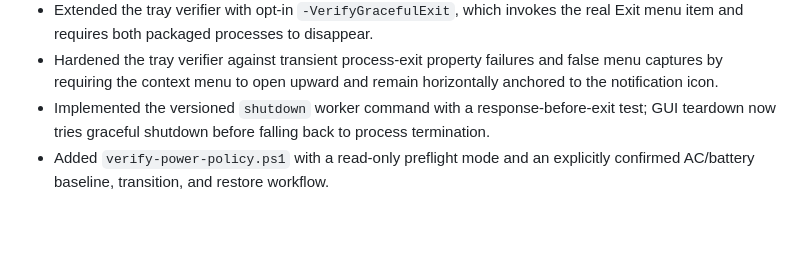
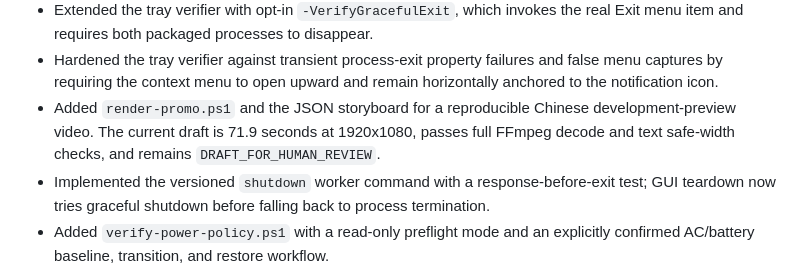
Before and after one commit to syttys123/amd---, a Markdown page: docs/DEV_STATUS.md, the part around the change. GitHub-like rendering; blank space fills up the shorter version.

```diff
--- a/docs/DEV_STATUS.md
+++ b/docs/DEV_STATUS.md
@@ -512,6 +512,10 @@ third_party/
 - Hardened the tray verifier against transient process-exit property failures
   and false menu captures by requiring the context menu to open upward and
   remain horizontally anchored to the notification icon.
+- Added `render-promo.ps1` and the JSON storyboard for a reproducible Chinese
+  development-preview video. The current draft is 71.9 seconds at 1920x1080,
+  passes full FFmpeg decode and text safe-width checks, and remains
+  `DRAFT_FOR_HUMAN_REVIEW`.
 - Implemented the versioned `shutdown` worker command with a
   response-before-exit test; GUI teardown now tries graceful shutdown before
   falling back to process termination.
```
Also changed, not shown: docs/MEDIA_PLAN.md (+15 -0 lines), docs/PROMO_VIDEO.md (added, +67 -0 lines), docs/assets/promo-draft-contact-sheet-2026-11-10.png (added), docs/assets/promo-draft-cover-2026-11-10.png (added), 3 other files.
